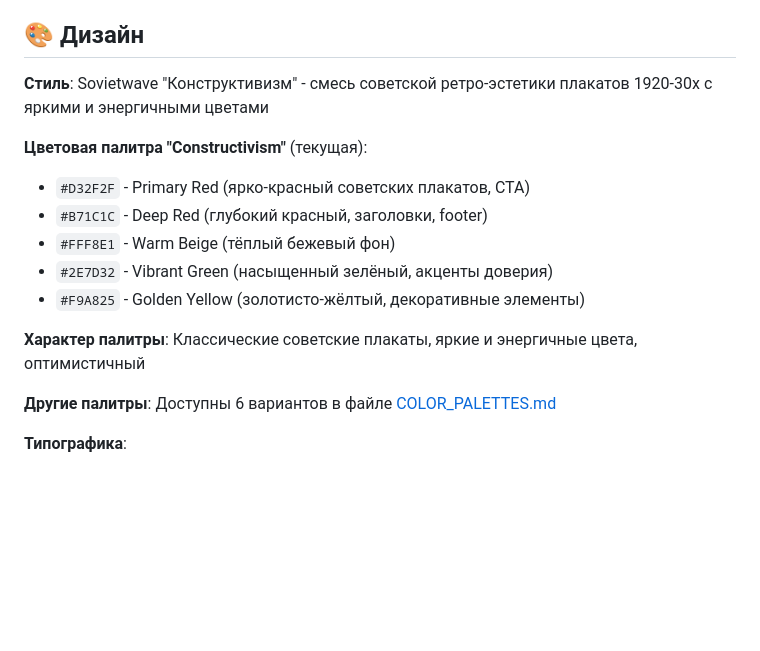
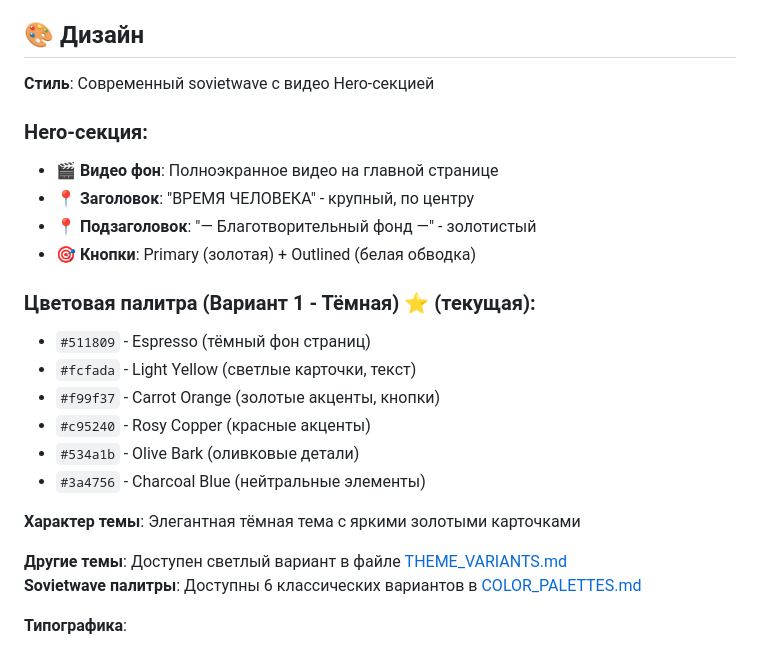
Before and after one commit to AndreiUshakov/vremya-cheloveka, a Markdown page: README.md, the part around the change. Rendered like a GitHub page; blank space fills up the shorter version.

Commit message:
Update README with video hero and dark theme description

```diff
--- a/README.md
+++ b/README.md
@@ -15,18 +15,26 @@
 
 ## 🎨 Дизайн
 
-**Стиль**: Sovietwave "Конструктивизм" - смесь советской ретро-эстетики плакатов 1920-30х с яркими и энергичными цветами
+**Стиль**: Современный sovietwave с видео Hero-секцией
 
-**Цветовая палитра "Constructivism"** (текущая):
-- `#D32F2F` - Primary Red (ярко-красный советских плакатов, CTA)
-- `#B71C1C` - Deep Red (глубокий красный, заголовки, footer)
-- `#FFF8E1` - Warm Beige (тёплый бежевый фон)
-- `#2E7D32` - Vibrant Green (насыщенный зелёный, акценты доверия)
-- `#F9A825` - Golden Yellow (золотисто-жёлтый, декоративные элементы)
+### Hero-секция:
+- 🎬 **Видео фон**: Полноэкранное видео на главной странице
+- 📍 **Заголовок**: "ВРЕМЯ ЧЕЛОВЕКА" - крупный, по центру
+- 📍 **Подзаголовок**: "— Благотворительный фонд —" - золотистый
+- 🎯 **Кнопки**: Primary (золотая) + Outlined (белая обводка)
 
-**Характер палитры**: Классические советские плакаты, яркие и энергичные цвета, оптимистичный
+### Цветовая палитра (Вариант 1 - Тёмная) ⭐ (текущая):
+- `#511809` - Espresso (тёмный фон страниц)
+- `#fcfada` - Light Yellow (светлые карточки, текст)
+- `#f99f37` - Carrot Orange (золотые акценты, кнопки)
+- `#c95240` - Rosy Copper (красные акценты)
+- `#534a1b` - Olive Bark (оливковые детали)
+- `#3a4756` - Charcoal Blue (нейтральные элементы)
 
-**Другие палитры**: Доступны 6 вариантов в файле [COLOR_PALETTES.md](./COLOR_PALETTES.md)
+**Характер темы**: Элегантная тёмная тема с яркими золотыми карточками
+
+**Другие темы**: Доступен светлый вариант в файле [THEME_VARIANTS.md](./THEME_VARIANTS.md)
+**Sovietwave палитры**: Доступны 6 классических вариантов в [COLOR_PALETTES.md](./COLOR_PALETTES.md)
 
 **Типографика**:
 - Заголовки: Montserrat (500-700)
```
